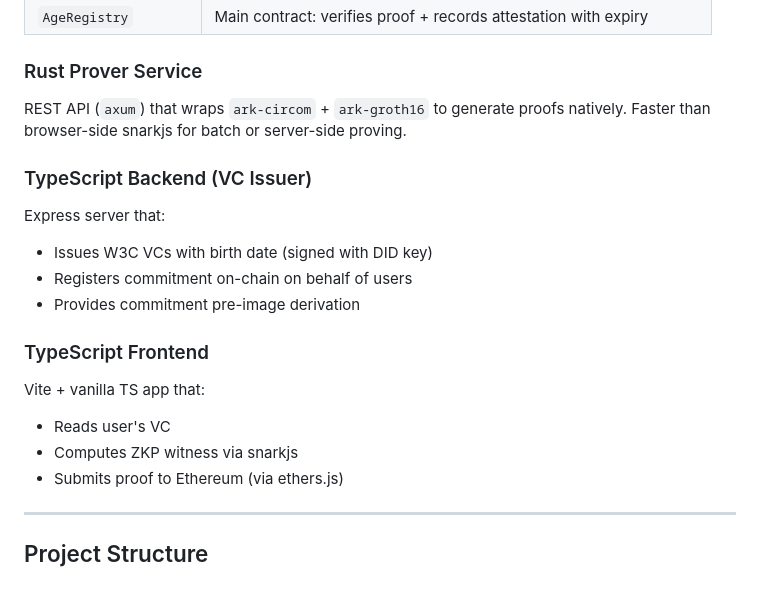
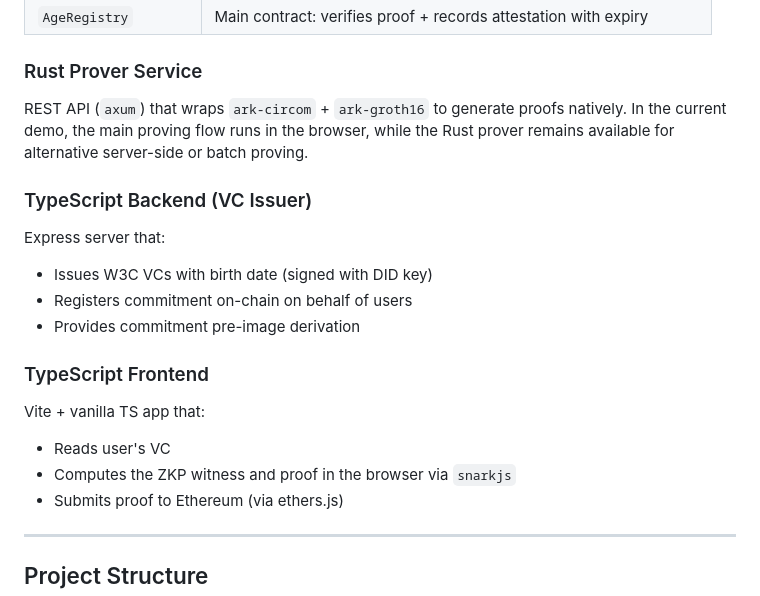
Before and after one commit to dariusjvc/zk-age-verification-protocol, a Markdown page: README.md, the part around one of its changes. Drawn GitHub-style.

Commit message:
refine zk age verification architecture with clearer flow (VC issuance → ZK proving → on-chain verification), improved data paths and prover integration

```diff
--- a/README.md
+++ b/README.md
@@ -31,7 +68,7 @@ The circuit proves (without revealing the birth date):
 | `AgeRegistry` | Main contract: verifies proof + records attestation with expiry |
 
 ### Rust Prover Service
-REST API (`axum`) that wraps `ark-circom` + `ark-groth16` to generate proofs natively. Faster than browser-side snarkjs for batch or server-side proving.
+REST API (`axum`) that wraps `ark-circom` + `ark-groth16` to generate proofs natively. In the current demo, the main proving flow runs in the browser, while the Rust prover remains available for alternative server-side or batch proving.
 
 ### TypeScript Backend (VC Issuer)
 Express server that:
@@ -42,7 +79,7 @@ Express server that:
 ### TypeScript Frontend
 Vite + vanilla TS app that:
 - Reads user's VC
-- Computes ZKP witness via snarkjs
+- Computes the ZKP witness and proof in the browser via `snarkjs`
 - Submits proof to Ethereum (via ethers.js)
 
 ---
```
Also changed, not shown: other parts of README.md (+47 -10 lines).
